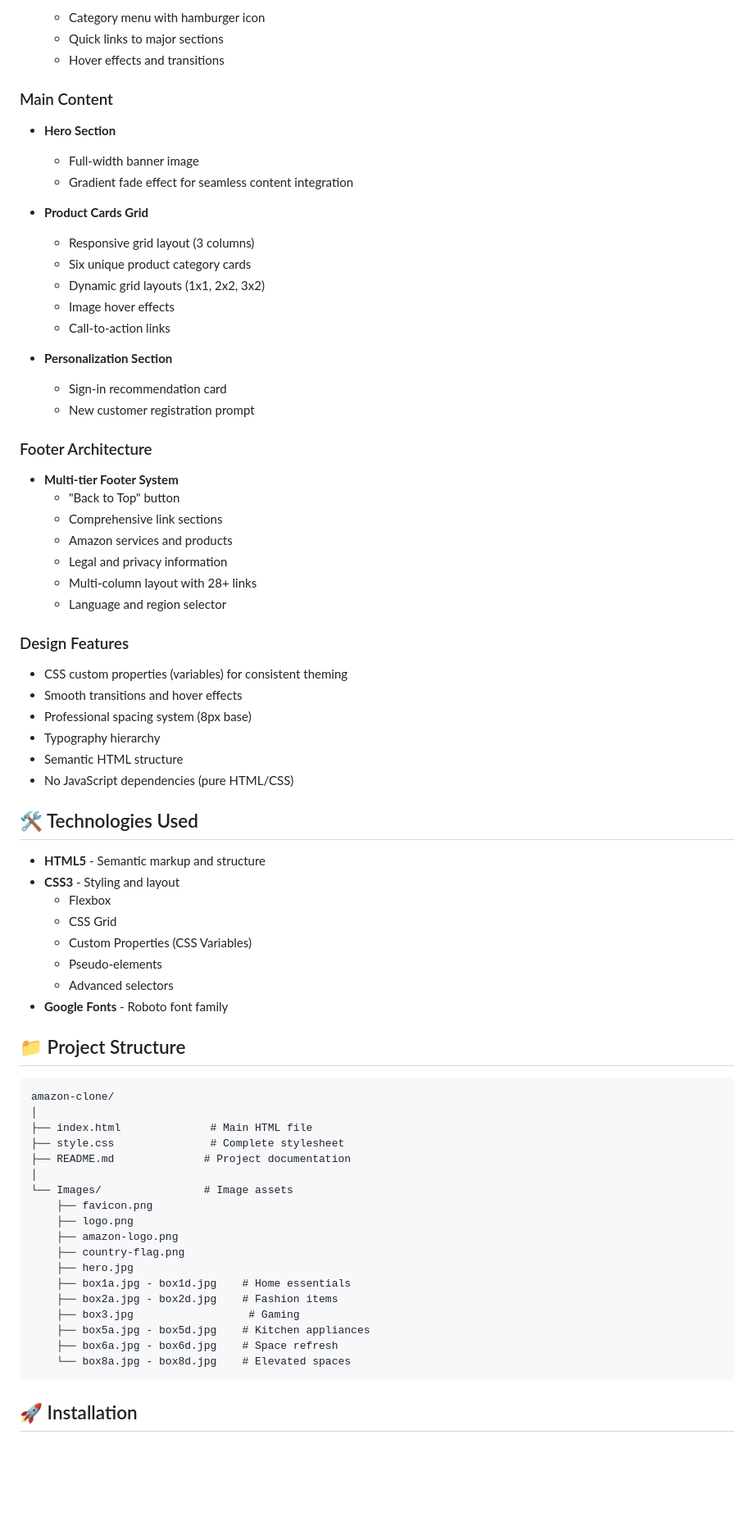
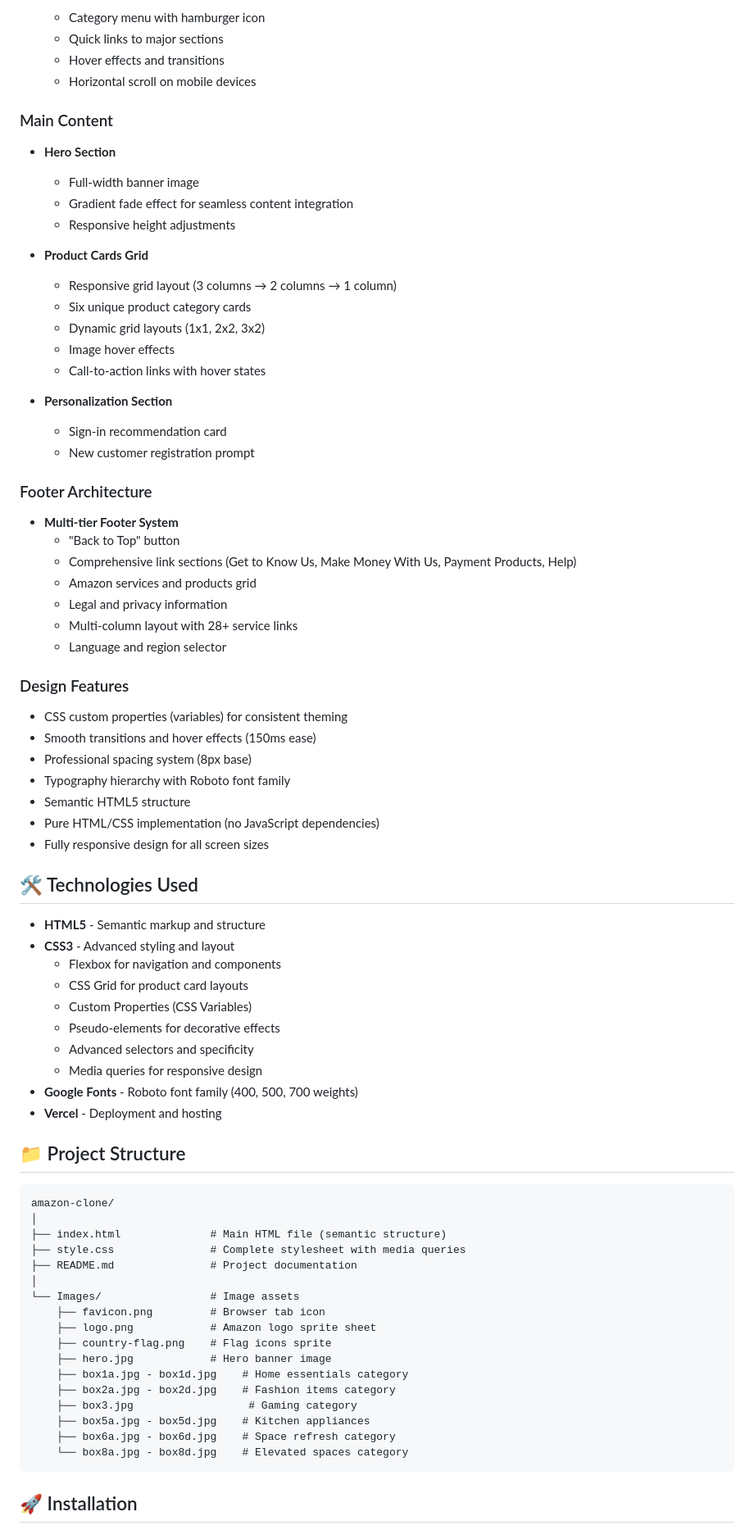
Before and after one commit to gagan-j/AmazonClone, a Markdown page: README.md, the part around one of its changes. Shown at 82% size. Rendered like a GitHub page; blank space fills up the shorter version.

````diff
--- a/README.md
+++ b/README.md
@@ -46,18 +45,20 @@ This project is a faithful recreation of Amazon's homepage interface, built enti
   - Category menu with hamburger icon
   - Quick links to major sections
   - Hover effects and transitions
+  - Horizontal scroll on mobile devices
 
 ### Main Content
 - **Hero Section**
   - Full-width banner image
   - Gradient fade effect for seamless content integration
+  - Responsive height adjustments
 
 - **Product Cards Grid**
-  - Responsive grid layout (3 columns)
+  - Responsive grid layout (3 columns → 2 columns → 1 column)
   - Six unique product category cards
   - Dynamic grid layouts (1x1, 2x2, 3x2)
   - Image hover effects
-  - Call-to-action links
+  - Call-to-action links with hover states
 
 - **Personalization Section**
   - Sign-in recommendation card
@@ -66,52 +67,54 @@ This project is a faithful recreation of Amazon's homepage interface, built enti
 ### Footer Architecture
 - **Multi-tier Footer System**
   - "Back to Top" button
-  - Comprehensive link sections
-  - Amazon services and products
+  - Comprehensive link sections (Get to Know Us, Make Money With Us, Payment Products, Help)
+  - Amazon services and products grid
   - Legal and privacy information
-  - Multi-column layout with 28+ links
+  - Multi-column layout with 28+ service links
   - Language and region selector
 
 ### Design Features
 - CSS custom properties (variables) for consistent theming
-- Smooth transitions and hover effects
+- Smooth transitions and hover effects (150ms ease)
 - Professional spacing system (8px base)
-- Typography hierarchy
-- Semantic HTML structure
-- No JavaScript dependencies (pure HTML/CSS)
+- Typography hierarchy with Roboto font family
+- Semantic HTML5 structure
+- Pure HTML/CSS implementation (no JavaScript dependencies)
+- Fully responsive design for all screen sizes
 
 ## 🛠 Technologies Used
 
 - **HTML5** - Semantic markup and structure
-- **CSS3** - Styling and layout
-  - Flexbox
-  - CSS Grid
+- **CSS3** - Advanced styling and layout
+  - Flexbox for navigation and components
+  - CSS Grid for product card layouts
   - Custom Properties (CSS Variables)
-  - Pseudo-elements
-  - Advanced selectors
-- **Google Fonts** - Roboto font family
+  - Pseudo-elements for decorative effects
+  - Advanced selectors and specificity
+  - Media queries for responsive design
+- **Google Fonts** - Roboto font family (400, 500, 700 weights)
+- **Vercel** - Deployment and hosting
 
 ## 📁 Project Structure
 
 ```
 amazon-clone/
 │
-├── index.html              # Main HTML file
-├── style.css               # Complete stylesheet
-├── README.md              # Project documentation
+├── index.html              # Main HTML file (semantic structure)
+├── style.css               # Complete stylesheet with media queries
+├── README.md               # Project documentation
 │
-└── Images/                # Image assets
-    ├── favicon.png
-    ├── logo.png
-    ├── amazon-logo.png
-    ├── country-flag.png
-    ├── hero.jpg
-    ├── box1a.jpg - box1d.jpg    # Home essentials
-    ├── box2a.jpg - box2d.jpg    # Fashion items
-    ├── box3.jpg                  # Gaming
+└── Images/                 # Image assets
+    ├── favicon.png         # Browser tab icon
+    ├── logo.png            # Amazon logo sprite sheet
+    ├── country-flag.png    # Flag icons sprite
+    ├── hero.jpg            # Hero banner image
+    ├── box1a.jpg - box1d.jpg    # Home essentials category
+    ├── box2a.jpg - box2d.jpg    # Fashion items category
+    ├── box3.jpg                  # Gaming category
     ├── box5a.jpg - box5d.jpg    # Kitchen appliances
-    ├── box6a.jpg - box6d.jpg    # Space refresh
-    └── box8a.jpg - box8d.jpg    # Elevated spaces
+    ├── box6a.jpg - box6d.jpg    # Space refresh category
+    └── box8a.jpg - box8d.jpg    # Elevated spaces category
 ```
 
 ## 🚀 Installation
````
Also changed, not shown: other parts of README.md (+109 -117 lines).
